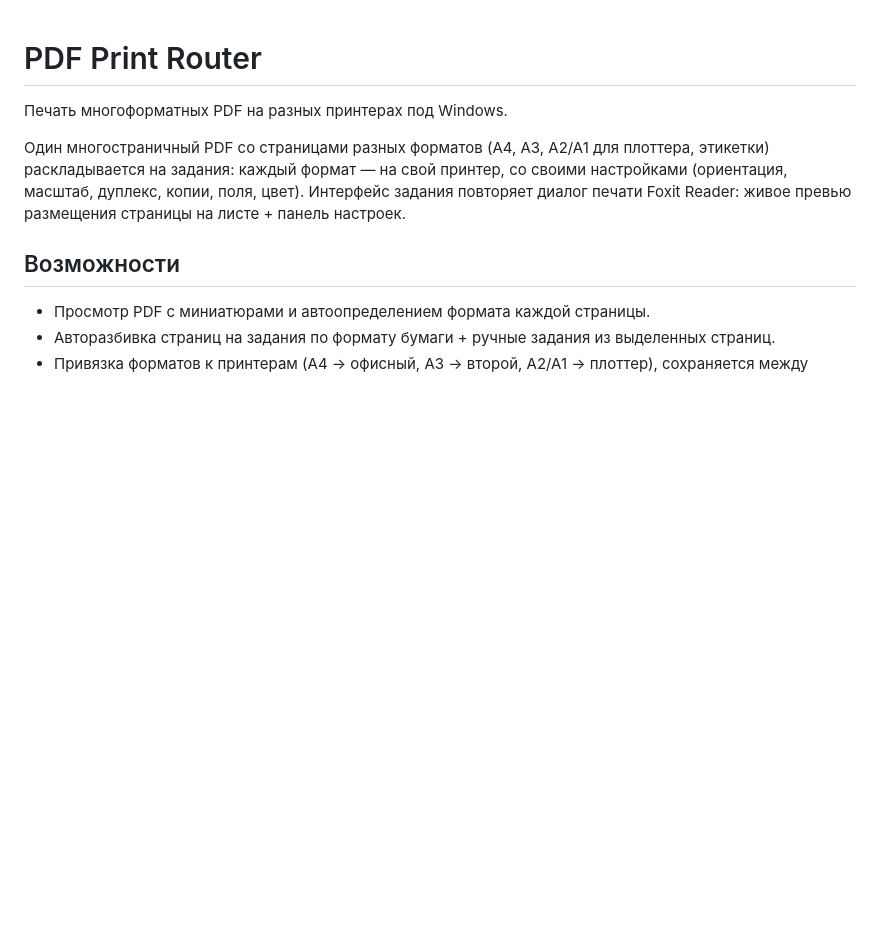
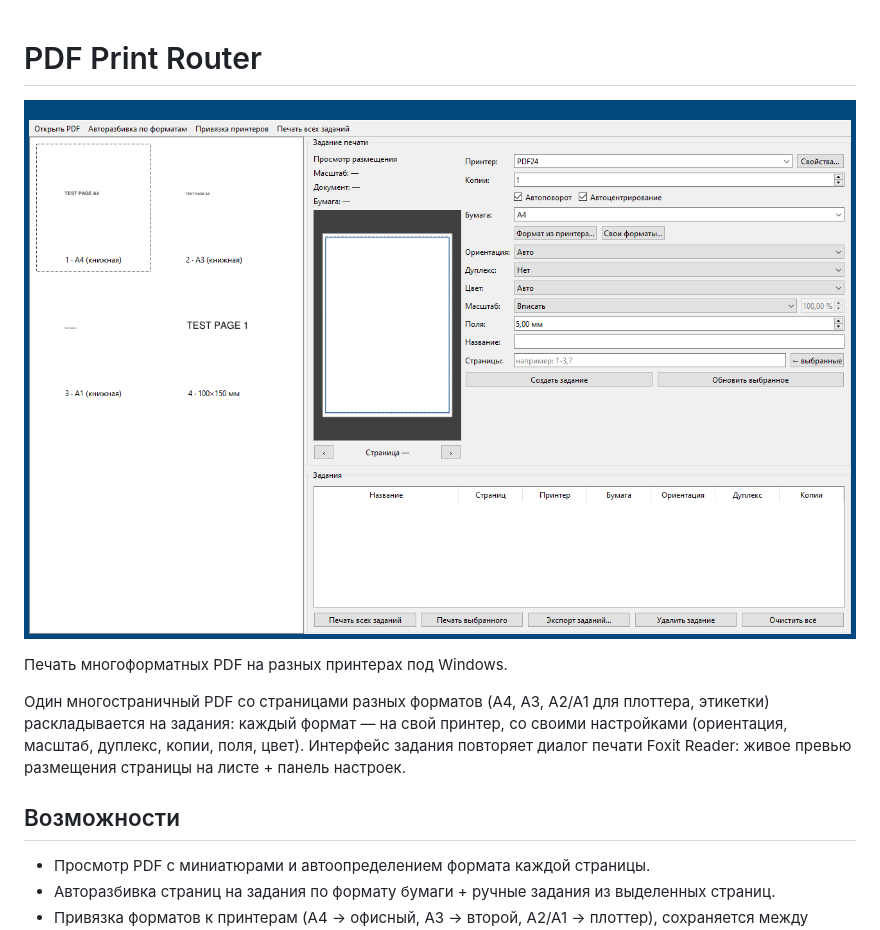
Before and after one commit to kak-vse/pdf-print-router, a Markdown page: README.md, the part around the change. GitHub-like rendering; pictures changed too: docs/main-window.png (added); blank space fills up the shorter version.

Commit message:
README: скриншот главного окна

```diff
--- a/README.md
+++ b/README.md
@@ -1,4 +1,6 @@
 # PDF Print Router
+
+![Главное окно: миниатюры страниц с форматами, превью размещения и настройки задания](docs/main-window.png)
 
 Печать многоформатных PDF на разных принтерах под Windows.
 
```
Also changed, not shown: 1 other file.
